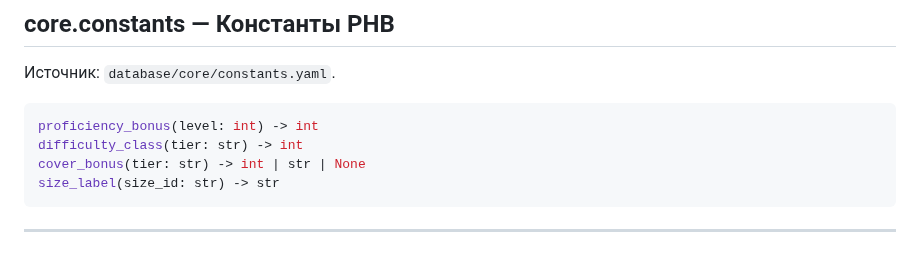
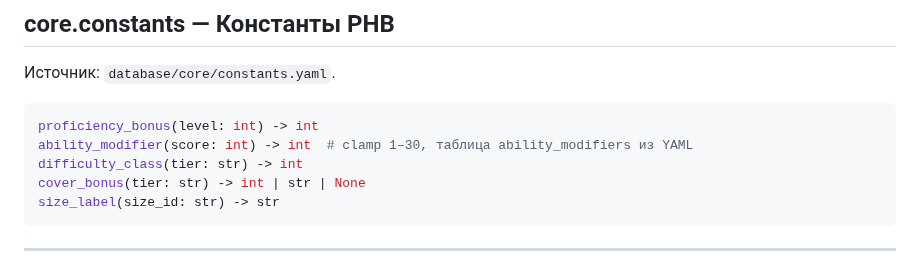
Before and after one commit to discipleartem/dnd_mud, a Markdown page: docs/API.md, the part around the change. Rendered like a GitHub page.

Commit message:
docs: document ability score bounds and modifier lookup
Co-authored-by: Cursor <cursoragent@cursor.com>

````diff
--- a/docs/API.md
+++ b/docs/API.md
@@ -387,6 +387,7 @@ weapons_for_pool(pool: str, weapon_proficiencies: list[str]) -> list[str]
 
 ```python
 proficiency_bonus(level: int) -> int
+ability_modifier(score: int) -> int  # clamp 1–30, таблица ability_modifiers из YAML
 difficulty_class(tier: str) -> int
 cover_bonus(tier: str) -> int | str | None
 size_label(size_id: str) -> str
````
